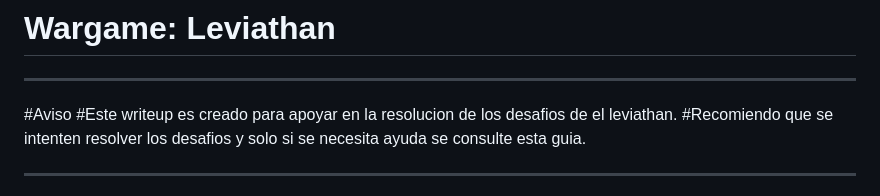
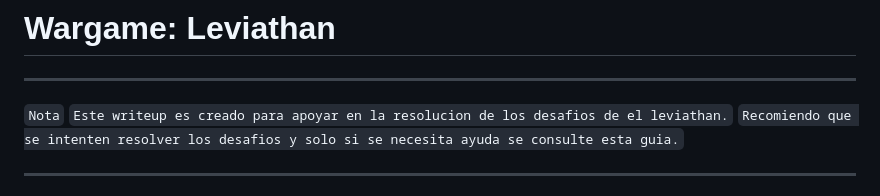
Before and after one commit to 0d1n-oss/WriteUps, a Markdown page: Over The Wire/leviathan/README.md, the part around the change. GitHub-like rendering.

```diff
--- a/Over The Wire/leviathan/README.md
+++ b/Over The Wire/leviathan/README.md
@@ -2,9 +2,9 @@
 
 ---
 
-#Aviso
-#Este writeup es creado para apoyar en la resolucion de los desafios de el leviathan.
-#Recomiendo que se intenten resolver los desafios y solo si se necesita ayuda se consulte esta guia.
+`Nota`
+`Este writeup es creado para apoyar en la resolucion de los desafios de el leviathan.`
+`Recomiendo que se intenten resolver los desafios y solo si se necesita ayuda se consulte esta guia.`
 
 ---
 
```
